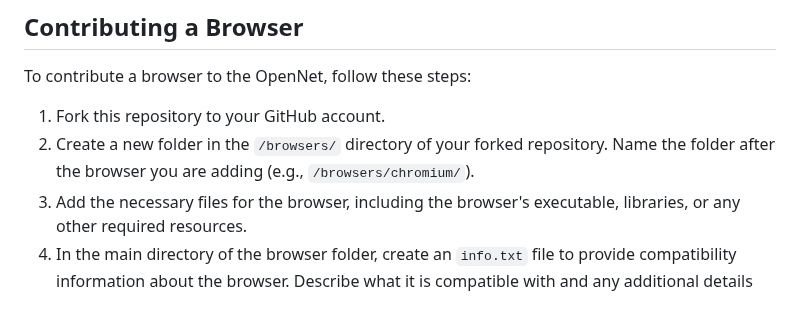
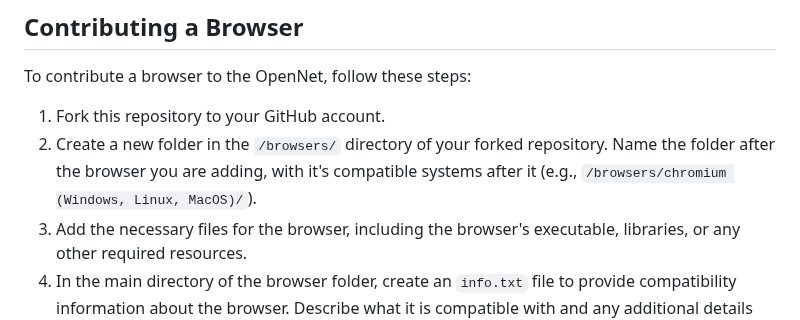
Before and after one commit to pandap17/OpenNet, a Markdown page: README.md, the part around the change. GitHub-like rendering.

```diff
--- a/README.md
+++ b/README.md
@@ -42,7 +42,7 @@ To update your site on the OpenNet, follow these steps:
 To contribute a browser to the OpenNet, follow these steps:
 
 1. Fork this repository to your GitHub account.
-2. Create a new folder in the `/browsers/` directory of your forked repository. Name the folder after the browser you are adding (e.g., `/browsers/chromium/`).
+2. Create a new folder in the `/browsers/` directory of your forked repository. Name the folder after the browser you are adding, with it's compatible systems after it (e.g., `/browsers/chromium (Windows, Linux, MacOS)/`).
 3. Add the necessary files for the browser, including the browser's executable, libraries, or any other required resources.
 4. In the main directory of the browser folder, create an `info.txt` file to provide compatibility information about the browser. Describe what it is compatible with and any additional details you find relevant.\
 5. Submit a pull request with the browser folder to have it added to the OpenNet repo.
```
